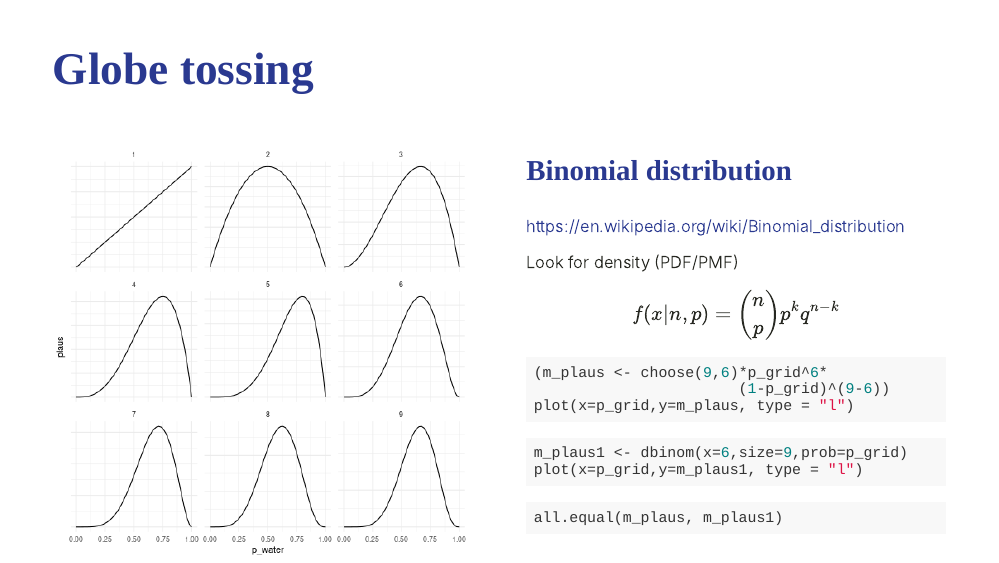
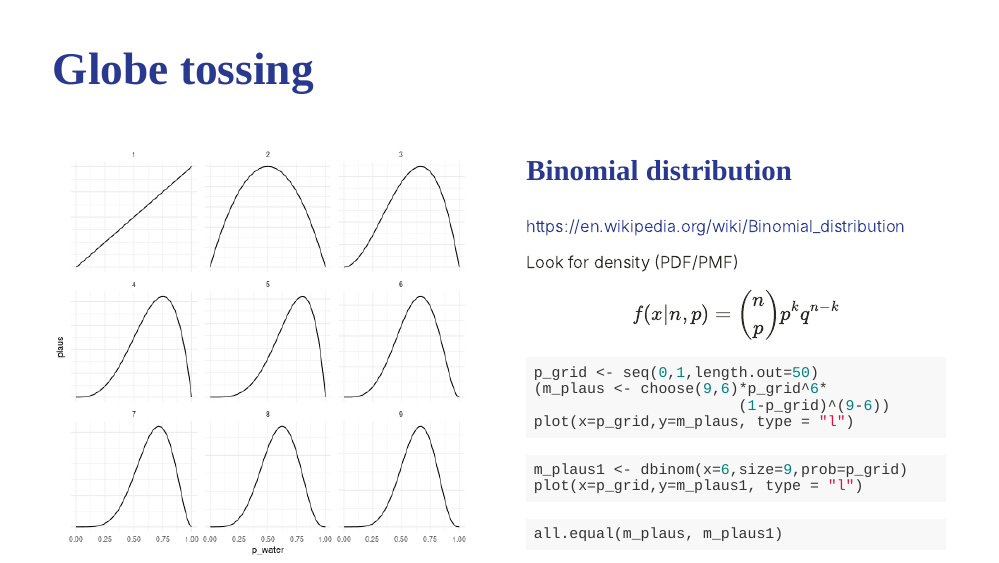
Before and after one commit to dmi3kno/BADT-course, an R Markdown document (01-BADT-introduction.Rmd): page 21 of 29. The pictures show the slides in the output file 01-BADT-introduction.html that the author committed with the source; folded parts are opened; the slides are laid out offline by our stand-in for remark.js, each with all of its steps uncovered, in fonts that may differ from those the slides ask for, and without slide numbers, shadows or browser add-ons; a font, style sheet, LaTeX package, included part or bibliography that could not be used is replaced or left out.

Commit message:
small addition

````diff
--- a/01-BADT-introduction.Rmd
+++ b/01-BADT-introduction.Rmd
@@ -467,13 +467,13 @@ Look for density (PDF/PMF)
 
 $$f(x|n,p)=\binom{n}{p}p^kq^{n-k}$$
 ```{r, results='hide', fig.show='hide'}
+p_grid <- seq(0,1,length.out=50)
 (m_plaus <- choose(9,6)*p_grid^6*
                        (1-p_grid)^(9-6))
 plot(x=p_grid,y=m_plaus, type = "l")
 
 m_plaus1 <- dbinom(x=6,size=9,prob=p_grid)
 plot(x=p_grid,y=m_plaus1, type = "l")
-
 all.equal(m_plaus, m_plaus1)
 ```
 ]
````
Also changed, not shown: 01-BADT-introduction.html.
